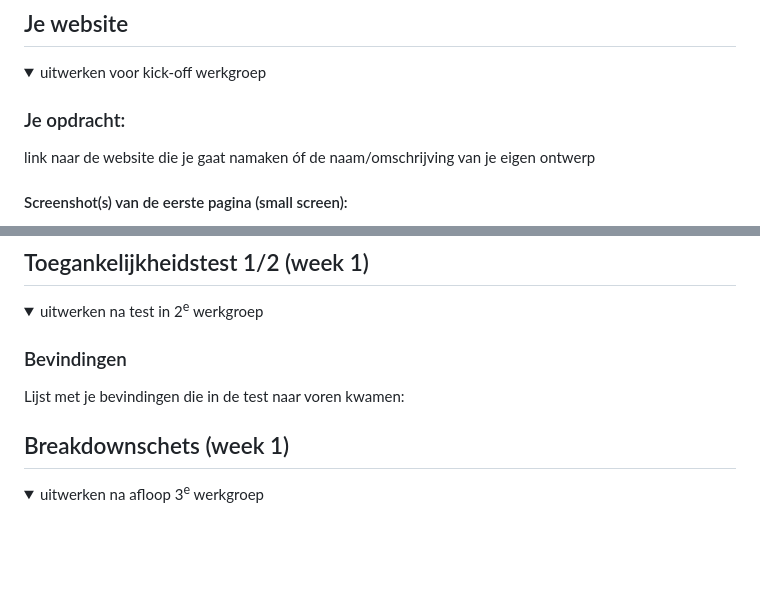
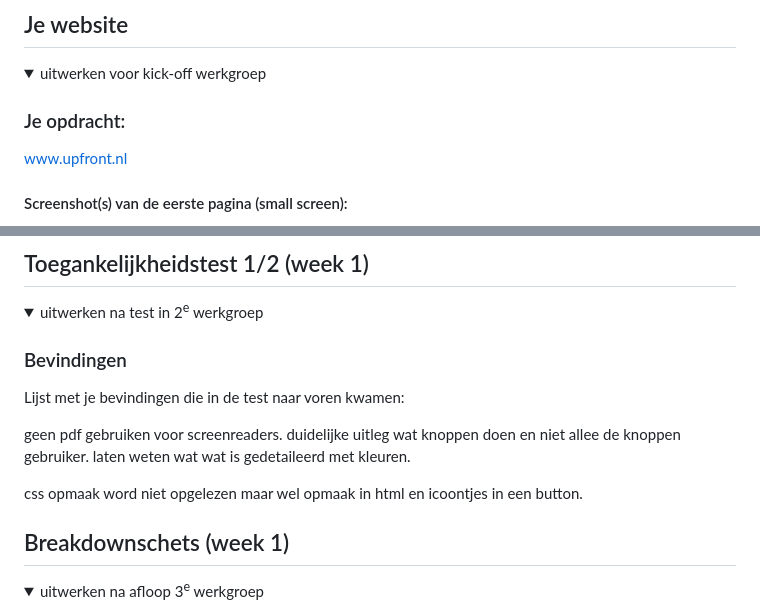
Before and after one commit to ItzANoah/FvD, a Markdown page: README.md, 2 parts joined by grey strips. Drawn GitHub-style; folded sections open; blank space fills up the shorter version.

```diff
--- a/README.md
+++ b/README.md
@@ -36,7 +36,7 @@ Nb. Door *open* toe te voegen aan een *details* element kun je deze standaard op
   <summary>uitwerken voor kick-off werkgroep</summary>
 
   ### Je opdracht:
-  link naar de website die je gaat namaken óf de naam/omschrijving van je eigen ontwerp
+  www.upfront.nl
 
   #### Screenshot(s) van de eerste pagina (small screen):
   hier de naam van de pagina
@@ -57,6 +57,13 @@ Nb. Door *open* toe te voegen aan een *details* element kun je deze standaard op
 
   ### Bevindingen
   Lijst met je bevindingen die in de test naar voren kwamen:
+
+  geen pdf gebruiken voor screenreaders. duidelijke uitleg wat knoppen doen en niet allee de knoppen gebruiker.
+  laten weten wat wat is gedetaileerd met kleuren.
+
+  css opmaak word niet opgelezen maar wel opmaak in html en icoontjes in een button.
+
+
 
 </details>
 
```
